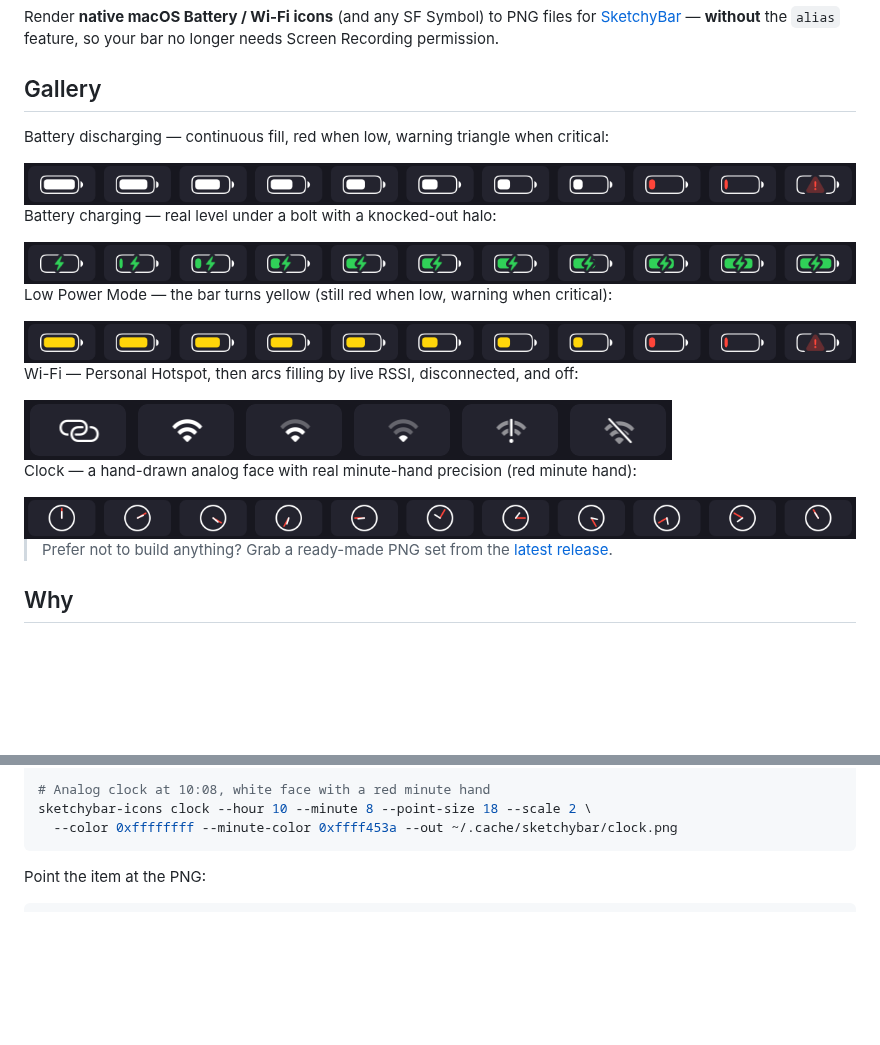
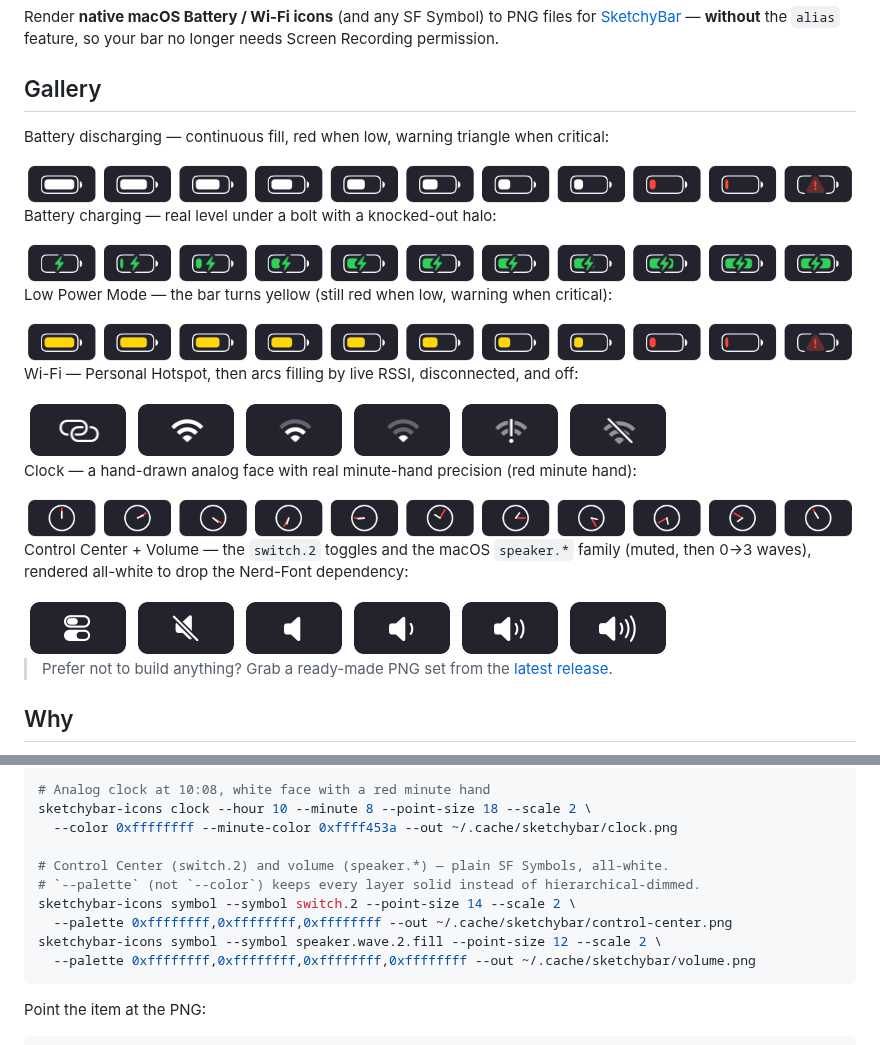
Before and after one commit to xav-ie/sketchybar-icons, a Markdown page: README.md, 2 parts joined by grey strips. Rendered like a GitHub page; pictures changed too: assets/battery-charging.png, assets/battery-discharging.png, assets/battery-lowpower.png; blank space fills up the shorter version.

Commit message:
feat: add Control Center + volume gallery row; transparent page background
Document rendering the macOS Control Center (switch.2) and volume
(speaker.* family) SF Symbols all-white via the generic `symbol` subcommand
— they replace common Nerd-Font bar glyphs. Adds a `system` gallery row +
README entry and an example (--palette keeps every layer solid instead of
the hierarchical dimming a single --color gives).

Also make the gallery montages' page background transparent (PAGE=none), so
only the rounded button tiles are painted and the strips adapt to the
README's light/dark theme.

````diff
--- a/README.md
+++ b/README.md
@@ -7,7 +7,8 @@ Render **native macOS Battery / Wi-Fi icons** (and any SF Symbol) to PNG files f
 ## Gallery
 
 <!-- Widths are proportional to each strip's tile count so every icon renders
-     the same size (battery + clock rows have 11 tiles = 100%; wifi has 6 = ~54.5%). -->
+     the same size (battery + clock rows have 11 tiles = 100%; wifi and system
+     rows have 6 = ~54.5%). -->
 
 Battery discharging — continuous fill, red when low, warning triangle when critical:
 
@@ -28,6 +29,11 @@ Wi-Fi — Personal Hotspot, then arcs filling by live RSSI, disconnected, and of
 Clock — a hand-drawn analog face with real minute-hand precision (red minute hand):
 
 <img src="assets/clock.png" width="100%" alt="clock">
+
+Control Center + Volume — the `switch.2` toggles and the macOS `speaker.*` family
+(muted, then 0→3 waves), rendered all-white to drop the Nerd-Font dependency:
+
+<img src="assets/system.png" width="54.5%" alt="control center and volume">
 
 > Prefer not to build anything? Grab a ready-made PNG set from the
 > [latest release](https://github.com/xav-ie/sketchybar-icons/releases/latest).
@@ -101,6 +107,13 @@ sketchybar-icons battery --level 0.45 --charging true --point-size 18 --scale 2
 # Analog clock at 10:08, white face with a red minute hand
 sketchybar-icons clock --hour 10 --minute 8 --point-size 18 --scale 2 \
   --color 0xffffffff --minute-color 0xffff453a --out ~/.cache/sketchybar/clock.png
+
+# Control Center (switch.2) and volume (speaker.*) — plain SF Symbols, all-white.
+# `--palette` (not `--color`) keeps every layer solid instead of hierarchical-dimmed.
+sketchybar-icons symbol --symbol switch.2 --point-size 14 --scale 2 \
+  --palette 0xffffffff,0xffffffff,0xffffffff --out ~/.cache/sketchybar/control-center.png
+sketchybar-icons symbol --symbol speaker.wave.2.fill --point-size 12 --scale 2 \
+  --palette 0xffffffff,0xffffffff,0xffffffff,0xffffffff --out ~/.cache/sketchybar/volume.png
 ```
 
 Point the item at the PNG:
````
Also changed, not shown: 1 other file.
